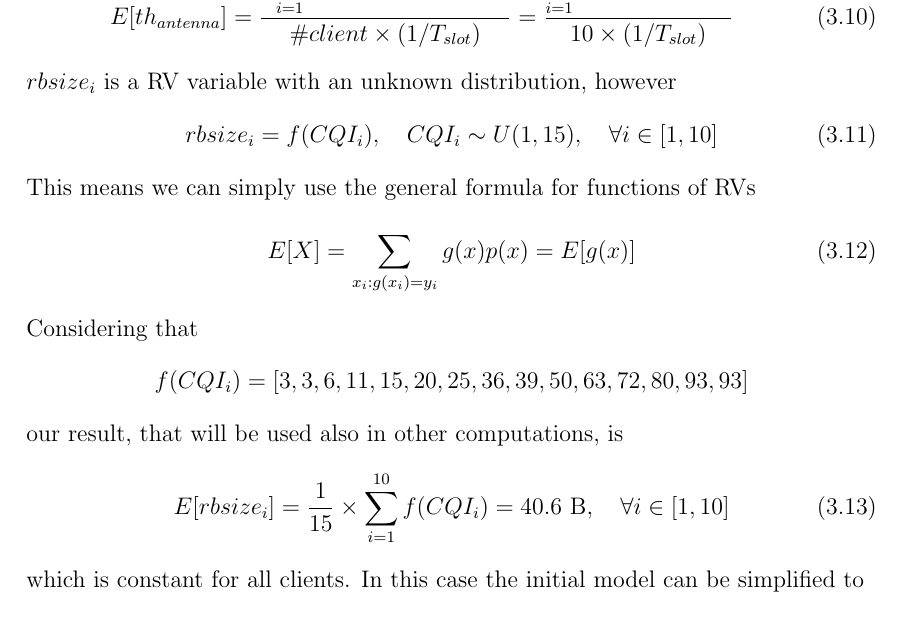
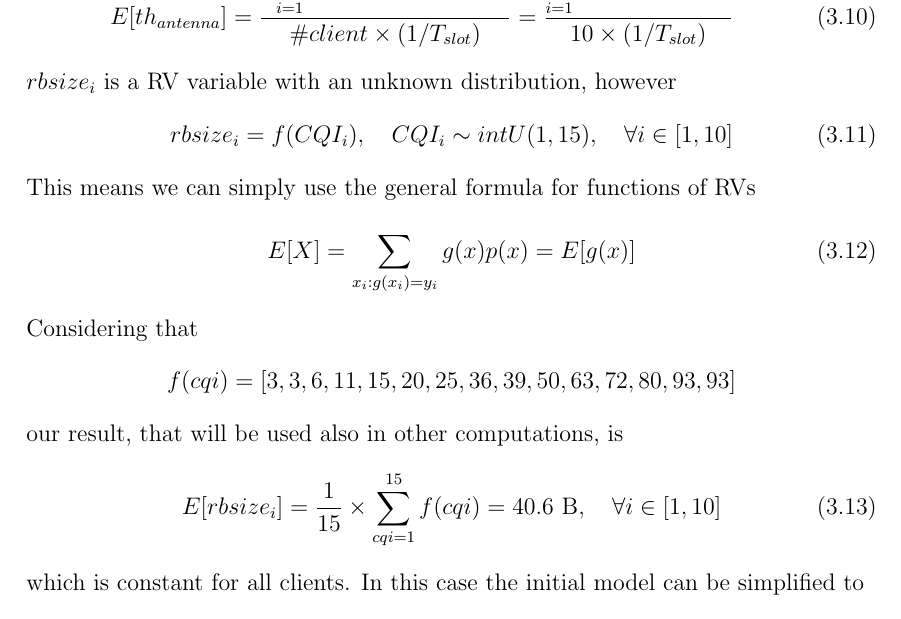
Before and after one commit to vconsales/RoundRobin-Cellular-Network, a LaTeX document (docs/maindoc/RRcellNet.tex, which reads docs/maindoc/chapters/validation.tex): part of page 17 of 38, cut so that both start at the same text. Compiled offline with pdfLaTeX.

Commit message:
maindoc: fixed some index errors in pag 15 computations

```diff
--- a/docs/maindoc/chapters/validation.tex
+++ b/docs/maindoc/chapters/validation.tex
@@ -142,17 +142,17 @@ A simple mathematical model to compute antenna total throughput can be:
 \end{equation}
 \(rbsize_i\) is a RV variable with an unknown distribution, however
 \begin{equation}
-	 rbsize_i = f(CQI_i), \quad CQI_i\sim U(1,15), \quad \forall i \in [1,10]
+	 rbsize_i = f(CQI_i), \quad CQI_i\sim intU(1,15), \quad \forall i \in [1,10]
 \end{equation}
 This means we can simply use the general formula for functions of RVs
 \begin{equation}
 	E[X] = \sum_{x_i : g(x_i)=y_i}^{} g(x)p(x) = E[g(x)]
 \end{equation}
 Considering that
-\[f(CQI_i) = [3,3,6,11,15,20,25,36,39,50,63,72,80,93,93] \]
+\[f(cqi) = [3,3,6,11,15,20,25,36,39,50,63,72,80,93,93] \]
 our result, that will be used also in other computations, is
 \begin{equation}
-	E[rbsize_i] = \frac{1}{15} \times \sum_{i=1}^{10} f(CQI_i) =40.6 \textnormal{ B}, \quad \forall i \in [1,10]
+	E[rbsize_i] = \frac{1}{15} \times \sum_{cqi=1}^{15} f(cqi) = 40.6 \textnormal{ B}, \quad \forall i \in [1,10]
 \end{equation}
 which is constant for all clients. In this case the initial model can be simplified to
 \begin{equation}
```
